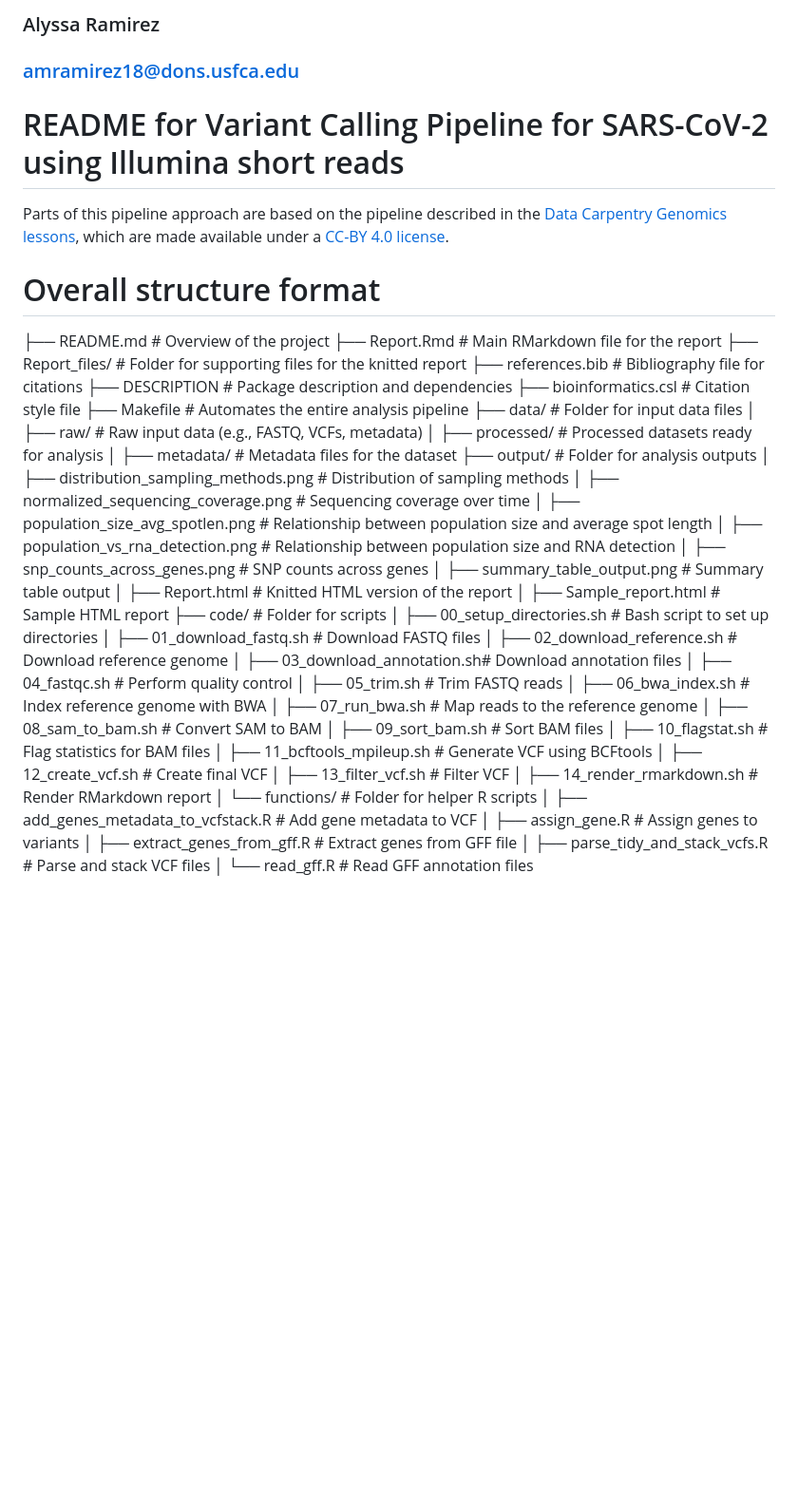
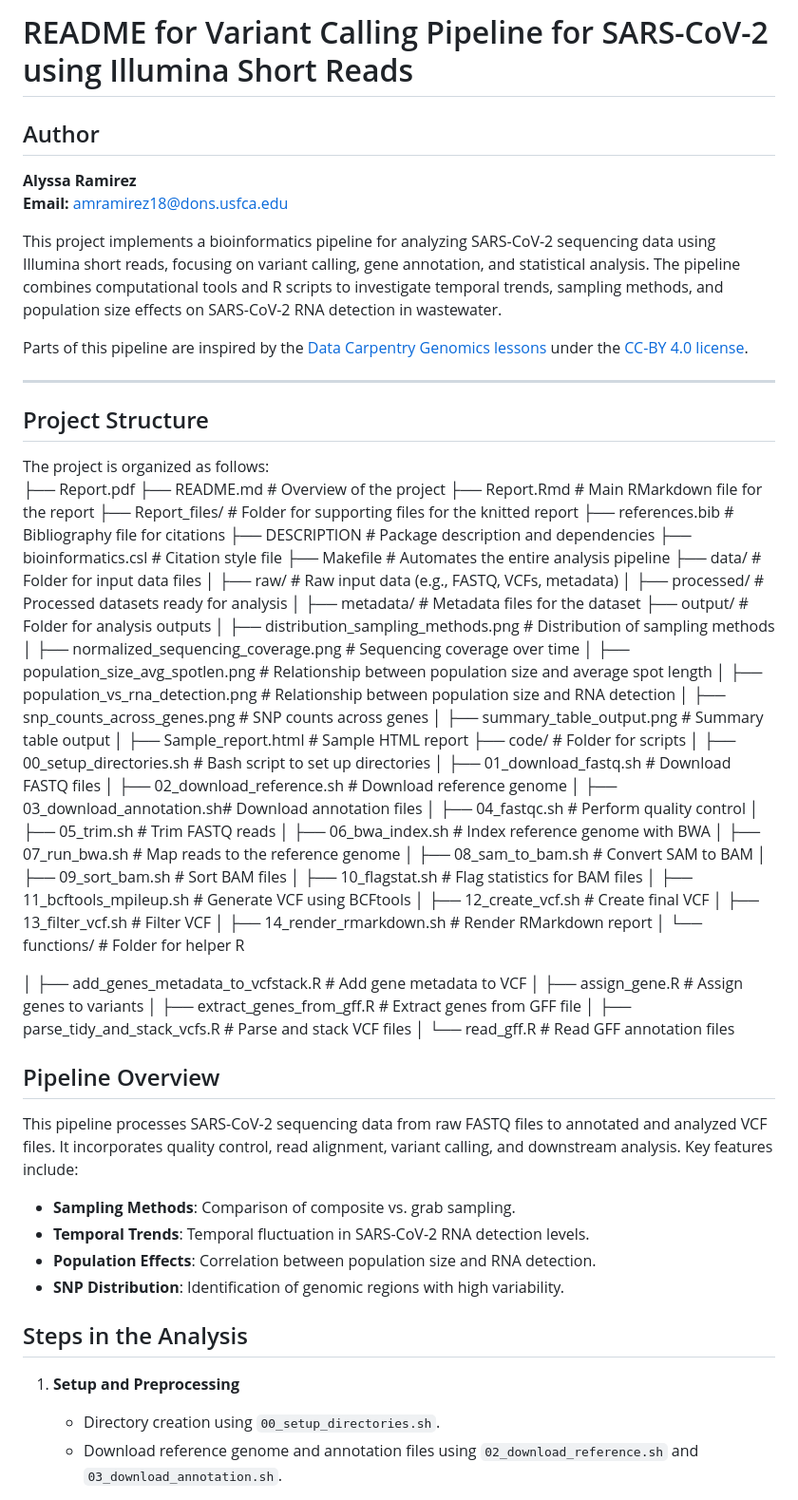
Before and after one commit to 2024f-usf-biol-422/bioinformatics-final-project-lyssraamirez, a Markdown page: README.md, the part around the change printed below. Shown: that part at 95% size. Drawn GitHub-style; blank space fills up the shorter version.

Commit message:
Completed README.md

```diff
--- a/README.md
+++ b/README.md
@@ -1,10 +1,20 @@
-### Alyssa Ramirez
-### amramirez18@dons.usfca.edu
-# README for Variant Calling Pipeline for SARS-CoV-2 using Illumina short reads
-Parts of this pipeline approach are based on the pipeline described in the [Data Carpentry Genomics lessons](https://datacarpentry.org/genomics-workshop/), which are made available under a [CC-BY 4.0 license](https://creativecommons.org/licenses/by/4.0/).
+# README for Variant Calling Pipeline for SARS-CoV-2 using Illumina Short Reads
 
-# Overall structure format
-├── README.md                    # Overview of the project
+## Author
+**Alyssa Ramirez**
+**Email:** amramirez18@dons.usfca.edu
+
+This project implements a bioinformatics pipeline for analyzing SARS-CoV-2 sequencing data using Illumina short reads, focusing on variant calling, gene annotation, and statistical analysis. The pipeline combines computational tools and R scripts to investigate temporal trends, sampling methods, and population size effects on SARS-CoV-2 RNA detection in wastewater.
+
+Parts of this pipeline are inspired by the [Data Carpentry Genomics lessons](https://datacarpentry.org/genomics-workshop/) under the [CC-BY 4.0 license](https://creativecommons.org/licenses/by/4.0/).
+
+---
+
+## Project Structure
+
+The project is organized as follows:
+├── Report.pdf
+├── README.md  # Overview of the project
 ├── Report.Rmd                   # Main RMarkdown file for the report
 ├── Report_files/                # Folder for supporting files for the knitted report
 ├── references.bib               # Bibliography file for citations
@@ -22,7 +32,6 @@ Parts of this pipeline approach are based on the pipeline described in the [Data
 │   ├── population_vs_rna_detection.png    # Relationship between population size and RNA detection
 │   ├── snp_counts_across_genes.png        # SNP counts across genes
 │   ├── summary_table_output.png           # Summary table output
-│   ├── Report.html                        # Knitted HTML version of the report
 │   ├── Sample_report.html                 # Sample HTML report
 ├── code/                        # Folder for scripts
 │   ├── 00_setup_directories.sh  # Bash script to set up directories
@@ -40,9 +49,27 @@ Parts of this pipeline approach are based on the pipeline described in the [Data
 │   ├── 12_create_vcf.sh         # Create final VCF
 │   ├── 13_filter_vcf.sh         # Filter VCF
 │   ├── 14_render_rmarkdown.sh   # Render RMarkdown report
-│   └── functions/               # Folder for helper R scripts
+│   └── functions/               # Folder for helper R
+
 │       ├── add_genes_metadata_to_vcfstack.R  # Add gene metadata to VCF
 │       ├── assign_gene.R                      # Assign genes to variants
 │       ├── extract_genes_from_gff.R           # Extract genes from GFF file
 │       ├── parse_tidy_and_stack_vcfs.R        # Parse and stack VCF files
 │       └── read_gff.R                         # Read GFF annotation files
+
+
+## Pipeline Overview
+
+This pipeline processes SARS-CoV-2 sequencing data from raw FASTQ files to annotated and analyzed VCF files. It incorporates quality control, read alignment, variant calling, and downstream analysis. Key features include:
+
+- **Sampling Methods**: Comparison of composite vs. grab sampling.
+- **Temporal Trends**: Temporal fluctuation in SARS-CoV-2 RNA detection levels.
+- **Population Effects**: Correlation between population size and RNA detection.
+- **SNP Distribution**: Identification of genomic regions with high variability.
+
+## Steps in the Analysis
+
+1. **Setup and Preprocessing**
+   - Directory creation using `00_setup_directories.sh`.
+   - Download reference genome and annotation files using `02_download_reference.sh` and `03_download_annotation.sh`.
+
```
Also changed, not shown: other parts of README.md (+58 -0 lines).
